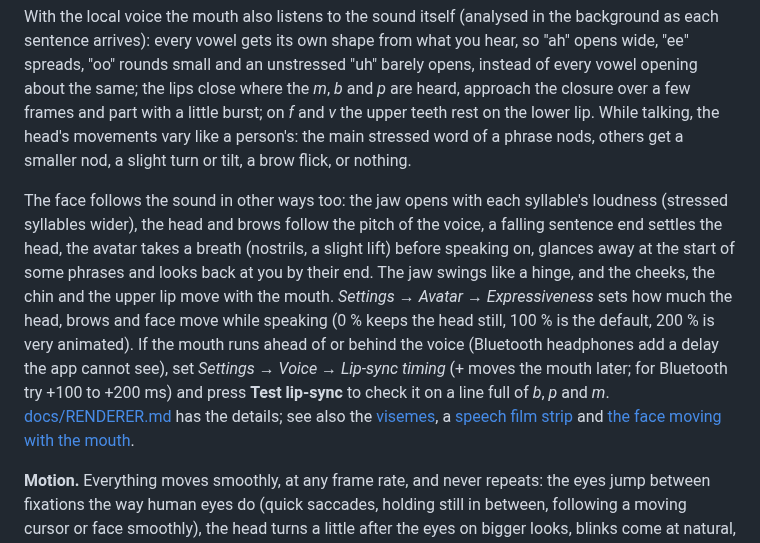
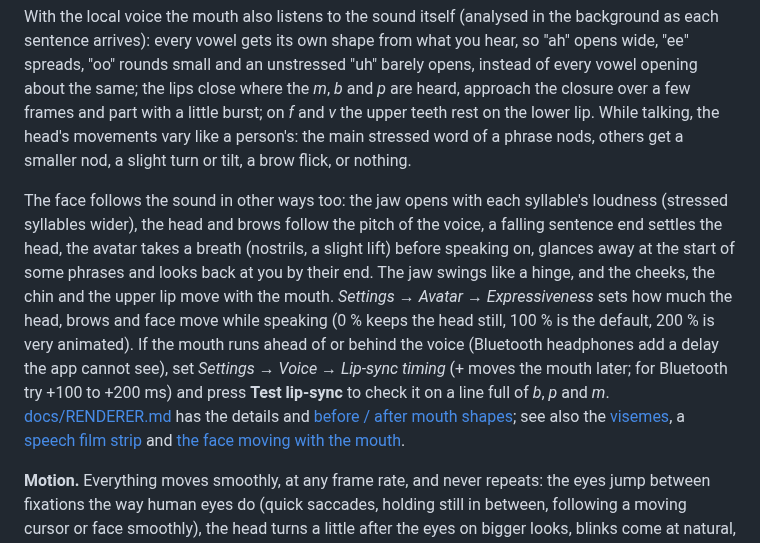
Before and after one commit to gkchkump-commits/Lawnmower_Man, a Markdown page: README.md, the part around the change. Drawn GitHub-style.

Commit message:
Docs: before / after lip opening plot and mouth shapes (v0.3 vs v0.4)
Co-Authored-By: Claude Opus 5.5 <noreply@anthropic.com>
Claude-Session: https://claude.ai/code/session_01PYS5SFJYkxWXZ5M9LNxvi9

```diff
--- a/README.md
+++ b/README.md
@@ -128,7 +128,7 @@ Both share a GPU particle aura (cyan and amber motes, cyan wisps) and bloom, and
 
 With the local voice the mouth also listens to the sound itself (analysed in the background as each sentence arrives): every vowel gets its own shape from what you hear, so "ah" opens wide, "ee" spreads, "oo" rounds small and an unstressed "uh" barely opens, instead of every vowel opening about the same; the lips close where the *m*, *b* and *p* are heard, approach the closure over a few frames and part with a little burst; on *f* and *v* the upper teeth rest on the lower lip. While talking, the head's movements vary like a person's: the main stressed word of a phrase nods, others get a smaller nod, a slight turn or tilt, a brow flick, or nothing.
 
-The face follows the sound in other ways too: the jaw opens with each syllable's loudness (stressed syllables wider), the head and brows follow the pitch of the voice, a falling sentence end settles the head, the avatar takes a breath (nostrils, a slight lift) before speaking on, glances away at the start of some phrases and looks back at you by their end. The jaw swings like a hinge, and the cheeks, the chin and the upper lip move with the mouth. *Settings → Avatar → Expressiveness* sets how much the head, brows and face move while speaking (0 % keeps the head still, 100 % is the default, 200 % is very animated). If the mouth runs ahead of or behind the voice (Bluetooth headphones add a delay the app cannot see), set *Settings → Voice → Lip-sync timing* (+ moves the mouth later; for Bluetooth try +100 to +200 ms) and press **Test lip-sync** to check it on a line full of *b*, *p* and *m*. [docs/RENDERER.md](docs/RENDERER.md#lip-sync) has the details; see also the [visemes](docs/screenshots/mouth_visemes.jpg), a [speech film strip](docs/screenshots/mouth_speech.jpg) and [the face moving with the mouth](docs/screenshots/face_with_mouth.jpg).
+The face follows the sound in other ways too: the jaw opens with each syllable's loudness (stressed syllables wider), the head and brows follow the pitch of the voice, a falling sentence end settles the head, the avatar takes a breath (nostrils, a slight lift) before speaking on, glances away at the start of some phrases and looks back at you by their end. The jaw swings like a hinge, and the cheeks, the chin and the upper lip move with the mouth. *Settings → Avatar → Expressiveness* sets how much the head, brows and face move while speaking (0 % keeps the head still, 100 % is the default, 200 % is very animated). If the mouth runs ahead of or behind the voice (Bluetooth headphones add a delay the app cannot see), set *Settings → Voice → Lip-sync timing* (+ moves the mouth later; for Bluetooth try +100 to +200 ms) and press **Test lip-sync** to check it on a line full of *b*, *p* and *m*. [docs/RENDERER.md](docs/RENDERER.md#lip-sync) has the details and [before / after mouth shapes](docs/screenshots/lipsync_shapes.jpg); see also the [visemes](docs/screenshots/mouth_visemes.jpg), a [speech film strip](docs/screenshots/mouth_speech.jpg) and [the face moving with the mouth](docs/screenshots/face_with_mouth.jpg).
 
 **Motion.** Everything moves smoothly, at any frame rate, and never repeats: the eyes jump between fixations the way human eyes do (quick saccades, holding still in between, following a moving cursor or face smoothly), the head turns a little after the eyes on bigger looks, blinks come at natural, irregular intervals (some partial, the lid following a downward look), the idle sway and breathing wander, and the lips part in a rounded opening with the corners closed. On the relief head the irises move under the lids, which stay put. [docs/RENDERER.md](docs/RENDERER.md#motion) has the details and the measurements.
 
```
Also changed, not shown: docs/RENDERER.md (+4 -0 lines), docs/screenshots/lipsync_opening.png (added), docs/screenshots/lipsync_shapes.jpg (added).
